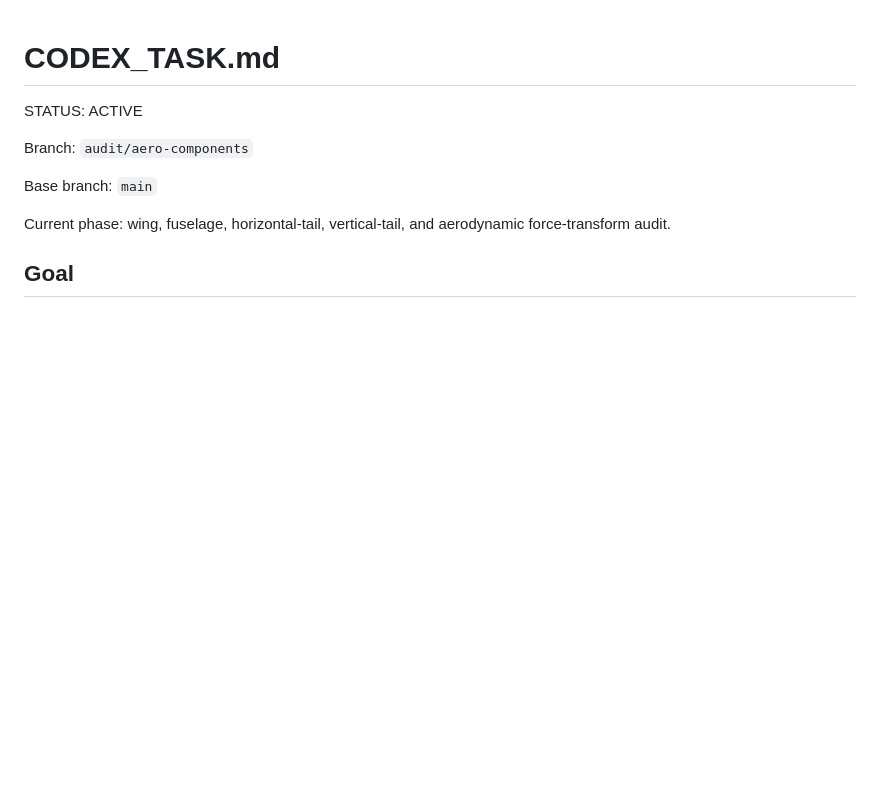
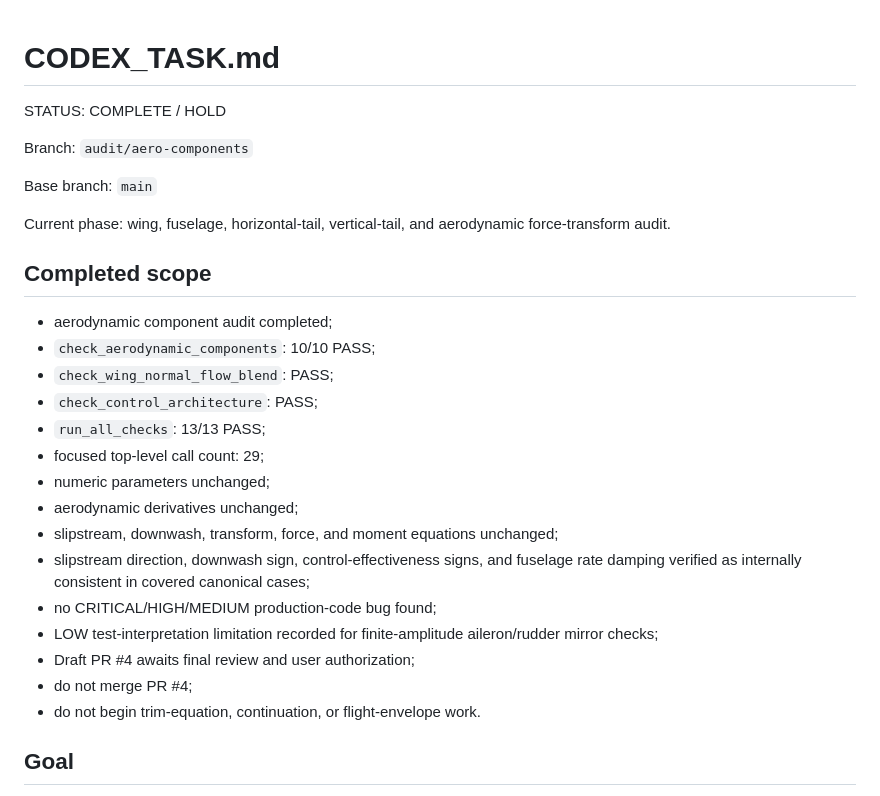
Before and after one commit to x162645/tiltrotor-matlab, a Markdown page: CODEX_TASK.md, the part around the change. GitHub-like rendering; blank space fills up the shorter version.

Commit message:
docs: close aerodynamic components audit

```diff
--- a/CODEX_TASK.md
+++ b/CODEX_TASK.md
@@ -1,12 +1,30 @@
 # CODEX_TASK.md
 
-STATUS: ACTIVE
+STATUS: COMPLETE / HOLD
 
 Branch: `audit/aero-components`
 
 Base branch: `main`
 
 Current phase: wing, fuselage, horizontal-tail, vertical-tail, and aerodynamic force-transform audit.
+
+## Completed scope
+
+- aerodynamic component audit completed;
+- `check_aerodynamic_components`: 10/10 PASS;
+- `check_wing_normal_flow_blend`: PASS;
+- `check_control_architecture`: PASS;
+- `run_all_checks`: 13/13 PASS;
+- focused top-level call count: 29;
+- numeric parameters unchanged;
+- aerodynamic derivatives unchanged;
+- slipstream, downwash, transform, force, and moment equations unchanged;
+- slipstream direction, downwash sign, control-effectiveness signs, and fuselage rate damping verified as internally consistent in covered canonical cases;
+- no CRITICAL/HIGH/MEDIUM production-code bug found;
+- LOW test-interpretation limitation recorded for finite-amplitude aileron/rudder mirror checks;
+- Draft PR #4 awaits final review and user authorization;
+- do not merge PR #4;
+- do not begin trim-equation, continuation, or flight-envelope work.
 
 ## Goal
 
```
